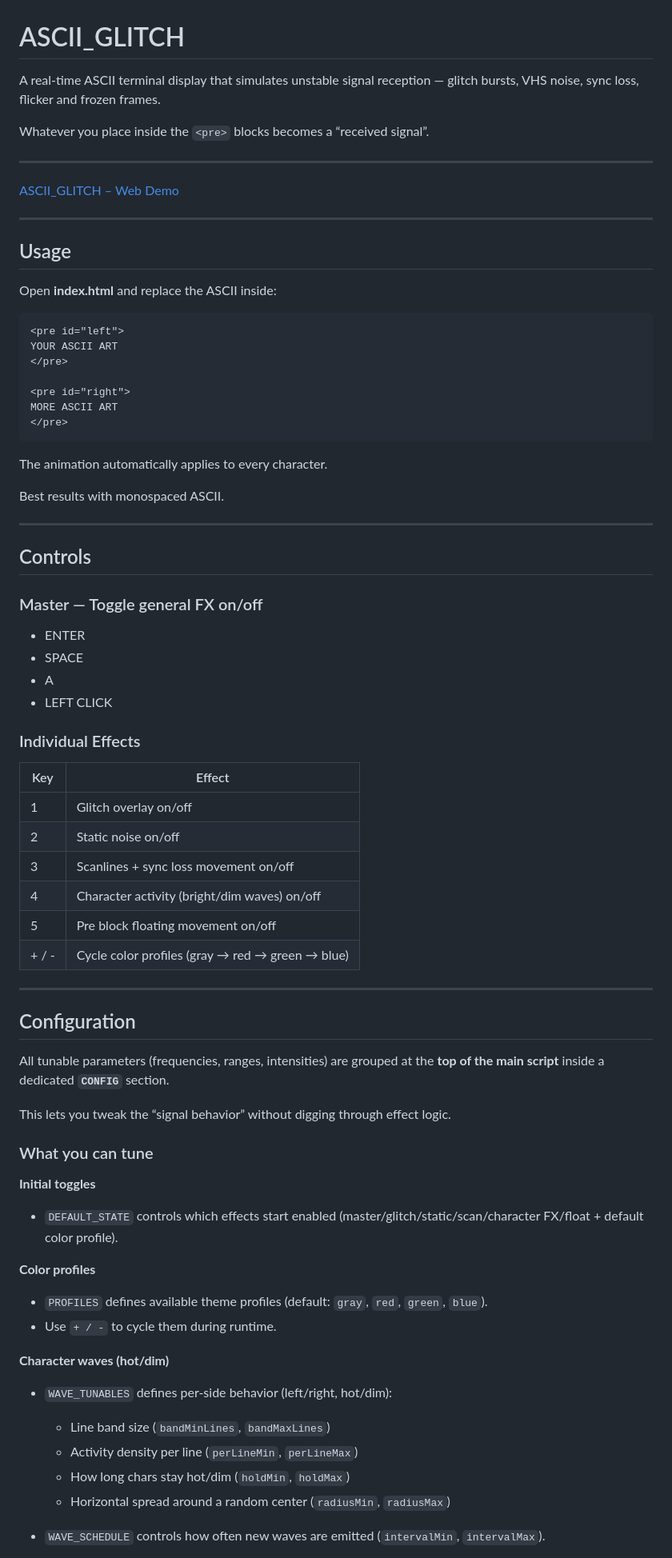
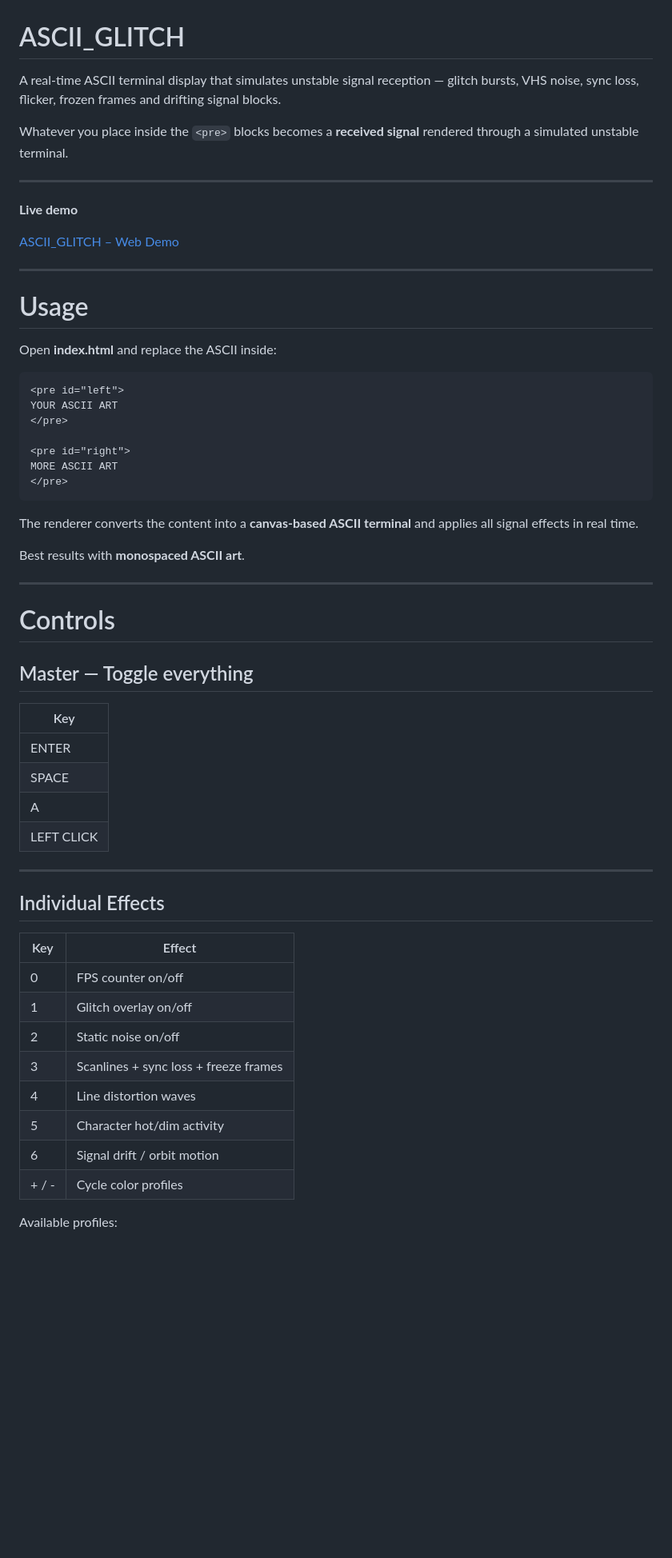
Before and after one commit to tz-dev/ASCII_GLITCH, a Markdown page: README.md, the part around one of its changes. Shown at 80% size. GitHub-like rendering; blank space fills up the shorter version.

`````diff
--- a/README.md
+++ b/README.md
@@ -1,16 +1,18 @@
 # ASCII_GLITCH
 
-A real-time ASCII terminal display that simulates unstable signal reception — glitch bursts, VHS noise, sync loss, flicker and frozen frames.
+A real-time ASCII terminal display that simulates unstable signal reception — glitch bursts, VHS noise, sync loss, flicker, frozen frames and drifting signal blocks.
 
-Whatever you place inside the `<pre>` blocks becomes a “received signal”.
+Whatever you place inside the `<pre>` blocks becomes a **received signal** rendered through a simulated unstable terminal.
 
 ---
+
+**Live demo**
 
 [ASCII_GLITCH – Web Demo](https://tz-dev.github.io/ASCII_GLITCH/index.html)
 
 ---
 
-## Usage
+# Usage
 
 Open **index.html** and replace the ASCII inside:
 
@@ -22,60 +24,39 @@ YOUR ASCII ART
 <pre id="right">
 MORE ASCII ART
 </pre>
-````
+```
 
-The animation automatically applies to every character.
+The renderer converts the content into a **canvas-based ASCII terminal** and applies all signal effects in real time.
 
-Best results with monospaced ASCII.
+Best results with **monospaced ASCII art**.
 
 ---
 
-## Controls
+# Controls
 
-### Master — Toggle general FX on/off
+## Master — Toggle everything
 
-* ENTER
-* SPACE
-* A
-* LEFT CLICK
-
-### Individual Effects
-
-| Key   | Effect                                           |
-| ----- | ------------------------------------------------ |
-| 1     | Glitch overlay on/off                            |
-| 2     | Static noise on/off                              |
-| 3     | Scanlines + sync loss movement on/off            |
-| 4     | Character activity (bright/dim waves) on/off     |
-| 5     | Pre block floating movement on/off               |
-| + / - | Cycle color profiles (gray → red → green → blue) |
+| Key        |
+| ---------- |
+| ENTER      |
+| SPACE      |
+| A          |
+| LEFT CLICK |
 
 ---
 
-## Configuration
+## Individual Effects
 
-All tunable parameters (frequencies, ranges, intensities) are grouped at the **top of the main script** inside a dedicated **`CONFIG`** section.
+| Key   | Effect                                |
+| ----- | ------------------------------------- |
+| 0     | FPS counter on/off                    |
+| 1     | Glitch overlay on/off                 |
+| 2     | Static noise on/off                   |
+| 3     | Scanlines + sync loss + freeze frames |
+| 4     | Line distortion waves                 |
+| 5     | Character hot/dim activity            |
+| 6     | Signal drift / orbit motion           |
+| + / - | Cycle color profiles                  |
 
-This lets you tweak the “signal behavior” without digging through effect logic.
+Available profiles:
 
-### What you can tune
-
-**Initial toggles**
-
-* `DEFAULT_STATE` controls which effects start enabled (master/glitch/static/scan/character FX/float + default color profile).
-
-**Color profiles**
-
-* `PROFILES` defines available theme profiles (default: `gray`, `red`, `green`, `blue`).
-* Use `+ / -` to cycle them during runtime.
-
-**Character waves (hot/dim)**
-
-* `WAVE_TUNABLES` defines per-side behavior (left/right, hot/dim):
-
-  * Line band size (`bandMinLines`, `bandMaxLines`)
-  * Activity density per line (`perLineMin`, `perLineMax`)
-  * How long chars stay hot/dim (`holdMin`, `holdMax`)
-  * Horizontal spread around a random center (`radiusMin`, `radiusMax`)
-* `WAVE_SCHEDULE` controls how often new waves are emitted (`intervalMin`, `intervalMax`).
-
`````
Also changed, not shown: other parts of README.md (+189 -32 lines).
